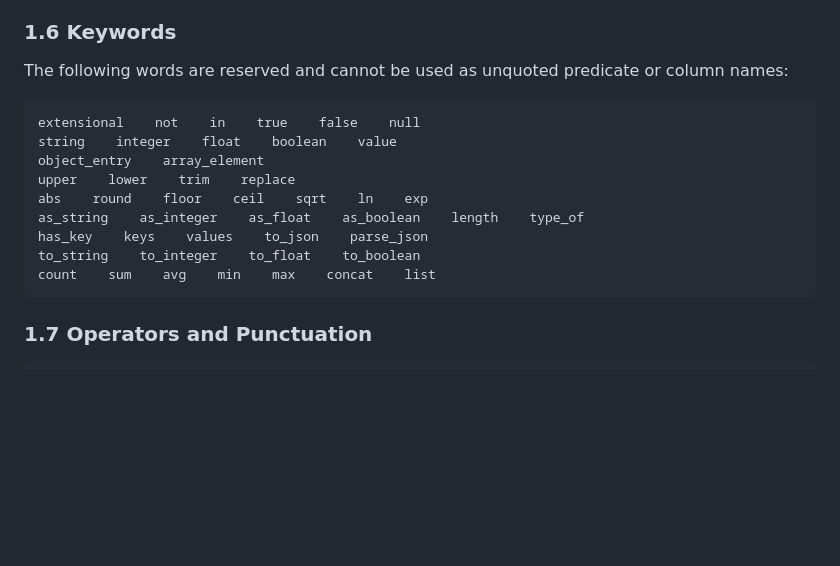
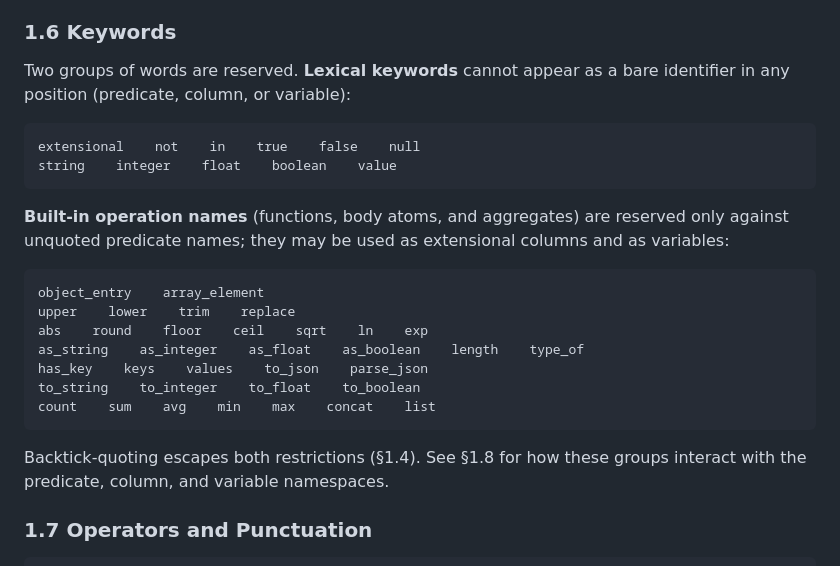
Before and after one commit to max-schaefer/datamog, a Markdown page: doc/spec.md, the part around one of its changes. Drawn GitHub-style; blank space fills up the shorter version.

````diff
--- a/doc/spec.md
+++ b/doc/spec.md
@@ -146,12 +146,19 @@ contributes a non-null value, and `null` flows through at runtime.
 
 ### 1.6 Keywords
 
-The following words are reserved and cannot be used as unquoted predicate
-or column names:
+Two groups of words are reserved. **Lexical keywords** cannot appear as a bare
+identifier in any position (predicate, column, or variable):
 
 ```
 extensional    not    in    true    false    null
 string    integer    float    boolean    value
+```
+
+**Built-in operation names** (functions, body atoms, and aggregates) are
+reserved only against unquoted predicate names; they may be used as extensional
+columns and as variables:
+
+```
 object_entry    array_element
 upper    lower    trim    replace
 abs    round    floor    ceil    sqrt    ln    exp
@@ -160,6 +167,9 @@ has_key    keys    values    to_json    parse_json
 to_string    to_integer    to_float    to_boolean
 count    sum    avg    min    max    concat    list
 ```
+
+Backtick-quoting escapes both restrictions (§1.4). See §1.8 for how these
+groups interact with the predicate, column, and variable namespaces.
 
 ### 1.7 Operators and Punctuation
 
````
Also changed, not shown: other parts of doc/spec.md (+66 -0 lines).
